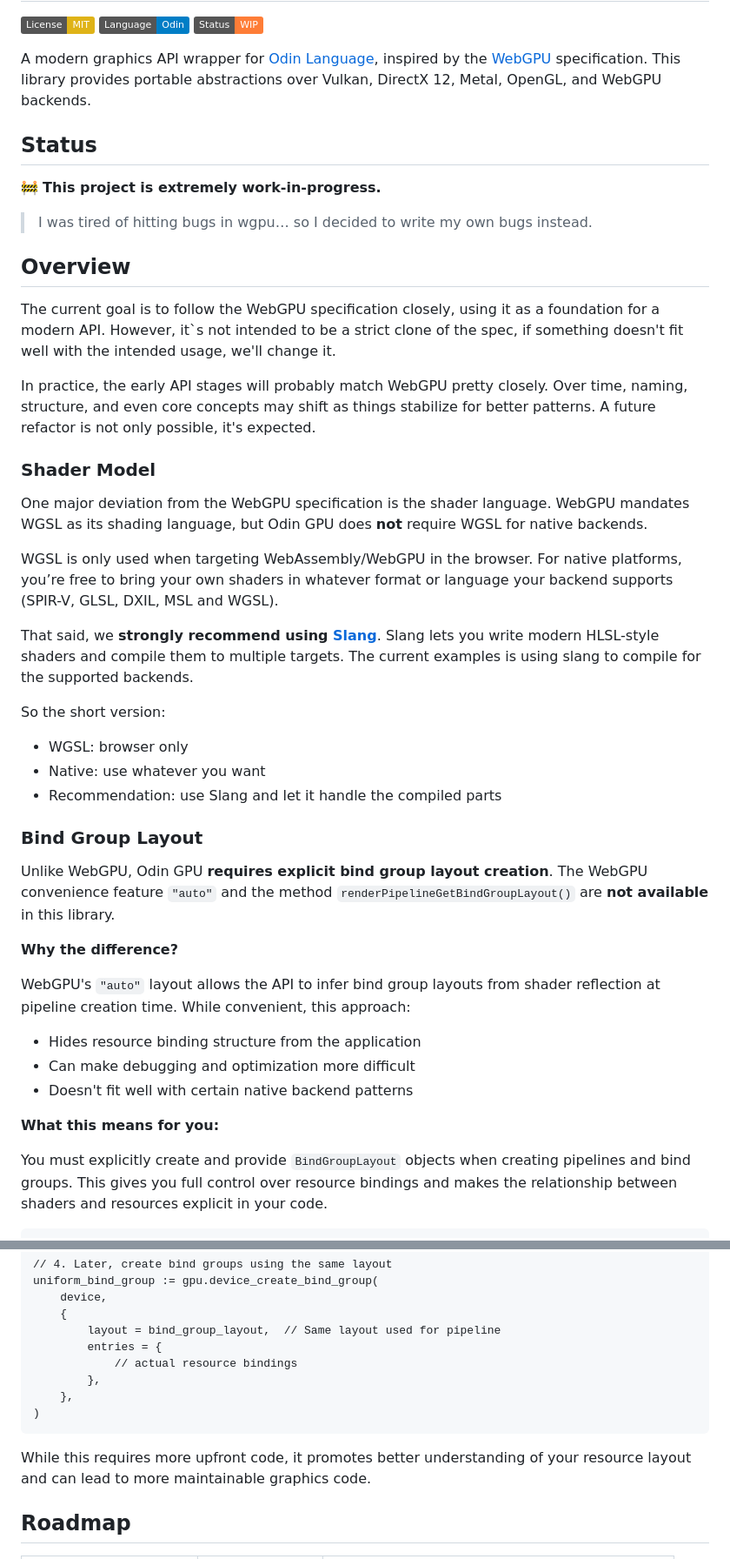
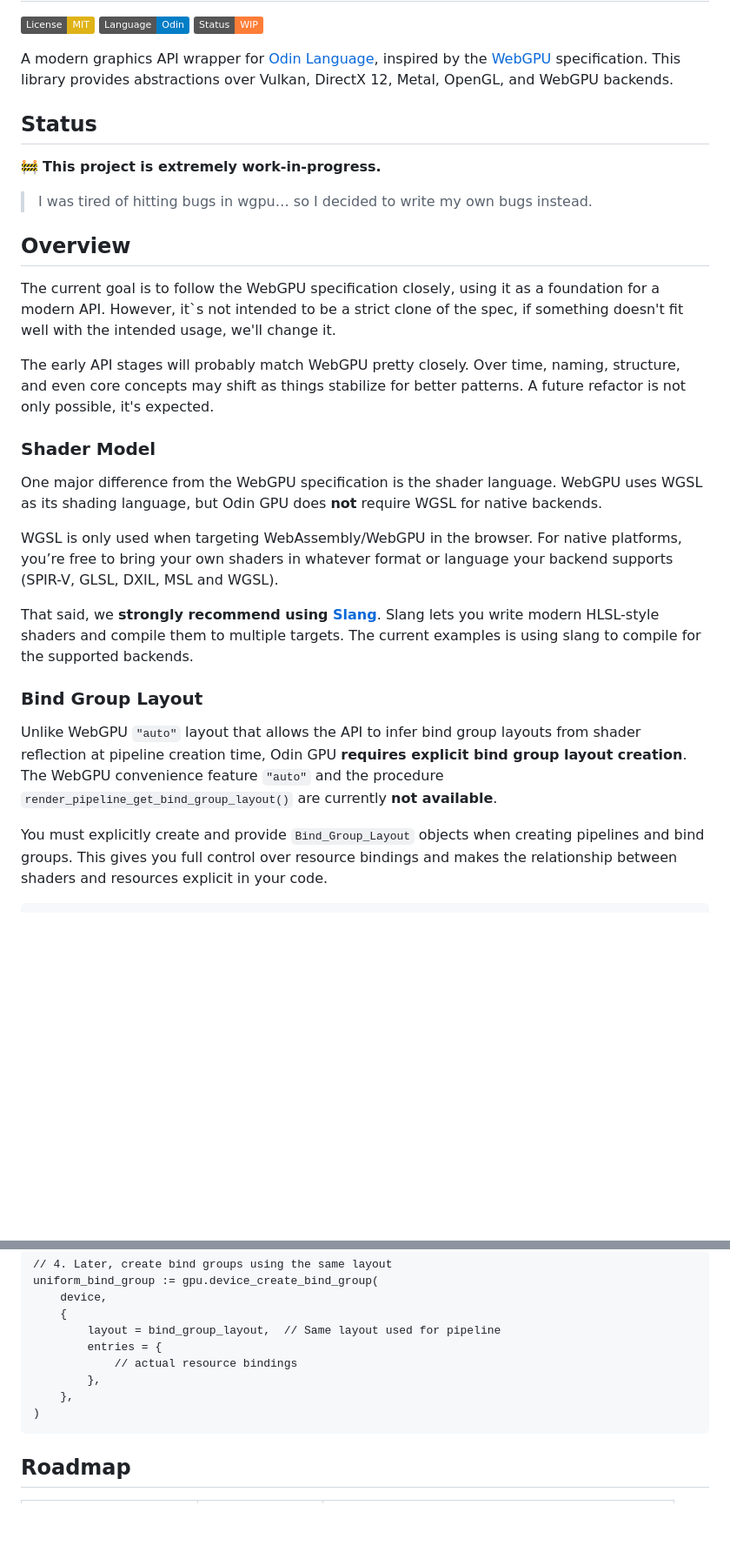
Before and after one commit to Capati/renderlink, a Markdown page: README.md, 2 parts joined by grey strips. Shown at 87% size. Drawn GitHub-style; badges without logos; blank space fills up the shorter version.

Commit message:
docs: cleanup main README

````diff
--- a/README.md
+++ b/README.md
@@ -13,8 +13,7 @@
 </p>
 
 A modern graphics API wrapper for [Odin Language][], inspired by the [WebGPU][] specification. This
-library provides portable abstractions over Vulkan, DirectX 12, Metal, OpenGL, and WebGPU
-backends.
+library provides abstractions over Vulkan, DirectX 12, Metal, OpenGL, and WebGPU backends.
 
 ## Status
 
@@ -28,14 +27,14 @@ The current goal is to follow the WebGPU specification closely, using it as a fo
 modern API. However, it`s not intended to be a strict clone of the spec, if something doesn't fit
 well with the intended usage, we'll change it.
 
-In practice, the early API stages will probably match WebGPU pretty closely. Over time, naming,
-structure, and even core concepts may shift as things stabilize for better patterns. A future
-refactor is not only possible, it's expected.
+The early API stages will probably match WebGPU pretty closely. Over time, naming, structure, and
+even core concepts may shift as things stabilize for better patterns. A future refactor is not only
+possible, it's expected.
 
 ### Shader Model
 
-One major deviation from the WebGPU specification is the shader language. WebGPU mandates WGSL as
-its shading language, but Odin GPU does **not** require WGSL for native backends.
+One major difference from the WebGPU specification is the shader language. WebGPU uses WGSL as its
+shading language, but Odin GPU does **not** require WGSL for native backends.
 
 WGSL is only used when targeting WebAssembly/WebGPU in the browser. For native platforms, you’re
 free to bring your own shaders in whatever format or language your backend supports (SPIR-V, GLSL,
@@ -45,27 +44,14 @@ That said, we **strongly recommend using [Slang](https://github.com/shader-slang
 lets you write modern HLSL-style shaders and compile them to multiple targets. The current examples
 is using slang to compile for the supported backends.
 
-So the short version:
-
-- WGSL: browser only
-- Native: use whatever you want
-- Recommendation: use Slang and let it handle the compiled parts
-
 ### Bind Group Layout
 
-Unlike WebGPU, Odin GPU **requires explicit bind group layout creation**. The WebGPU convenience feature `"auto"` and the method `renderPipelineGetBindGroupLayout()` are **not available** in this library.
+Unlike WebGPU `"auto"` layout that allows the API to infer bind group layouts from shader reflection
+at pipeline creation time, Odin GPU **requires explicit bind group layout creation**. The WebGPU
+convenience feature `"auto"` and the procedure `render_pipeline_get_bind_group_layout()` are
+currently **not available**.
 
-**Why the difference?**
-
-WebGPU's `"auto"` layout allows the API to infer bind group layouts from shader reflection at
-pipeline creation time. While convenient, this approach:
-- Hides resource binding structure from the application
-- Can make debugging and optimization more difficult
-- Doesn't fit well with certain native backend patterns
-
-**What this means for you:**
-
-You must explicitly create and provide `BindGroupLayout` objects when creating pipelines and bind
+You must explicitly create and provide `Bind_Group_Layout` objects when creating pipelines and bind
 groups. This gives you full control over resource bindings and makes the relationship between
 shaders and resources explicit in your code.
 
@@ -125,9 +111,6 @@ uniform_bind_group := gpu.device_create_bind_group(
 )
 ```
 
-While this requires more upfront code, it promotes better understanding of your resource layout and
-can lead to more maintainable graphics code.
-
 ## Roadmap
 
 | Feature | Status | Notes |
````
Also changed, not shown: other parts of README.md (+1 -1 lines).
